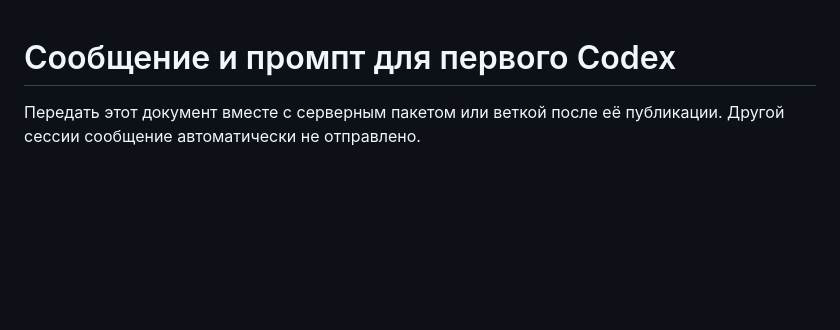
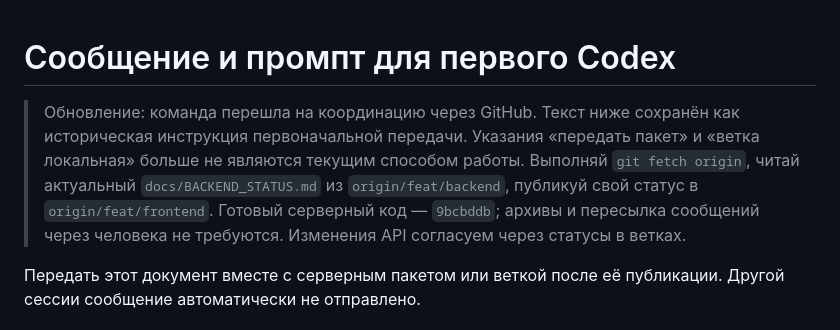
Before and after one commit to BAITC-Hacks/hack-f0370cc6-rm-edtech, a Markdown page: docs/FIRST_CODEX_HANDOFF_PROMPT.md, the part around the change. GitHub-like rendering; blank space fills up the shorter version.

```diff
--- a/docs/FIRST_CODEX_HANDOFF_PROMPT.md
+++ b/docs/FIRST_CODEX_HANDOFF_PROMPT.md
@@ -1,4 +1,6 @@
 # Сообщение и промпт для первого Codex
+
+> Обновление: команда перешла на координацию через GitHub. Текст ниже сохранён как историческая инструкция первоначальной передачи. Указания «передать пакет» и «ветка локальная» больше не являются текущим способом работы. Выполняй `git fetch origin`, читай актуальный `docs/BACKEND_STATUS.md` из `origin/feat/backend`, публикуй свой статус в `origin/feat/frontend`. Готовый серверный код — `9bcbddb`; архивы и пересылка сообщений через человека не требуются. Изменения API согласуем через статусы в ветках.
 
 Передать этот документ вместе с серверным пакетом или веткой после её публикации. Другой сессии сообщение автоматически не отправлено.
 
```
Also changed, not shown: docs/BACKEND_STATUS.md (+12 -1 lines).
